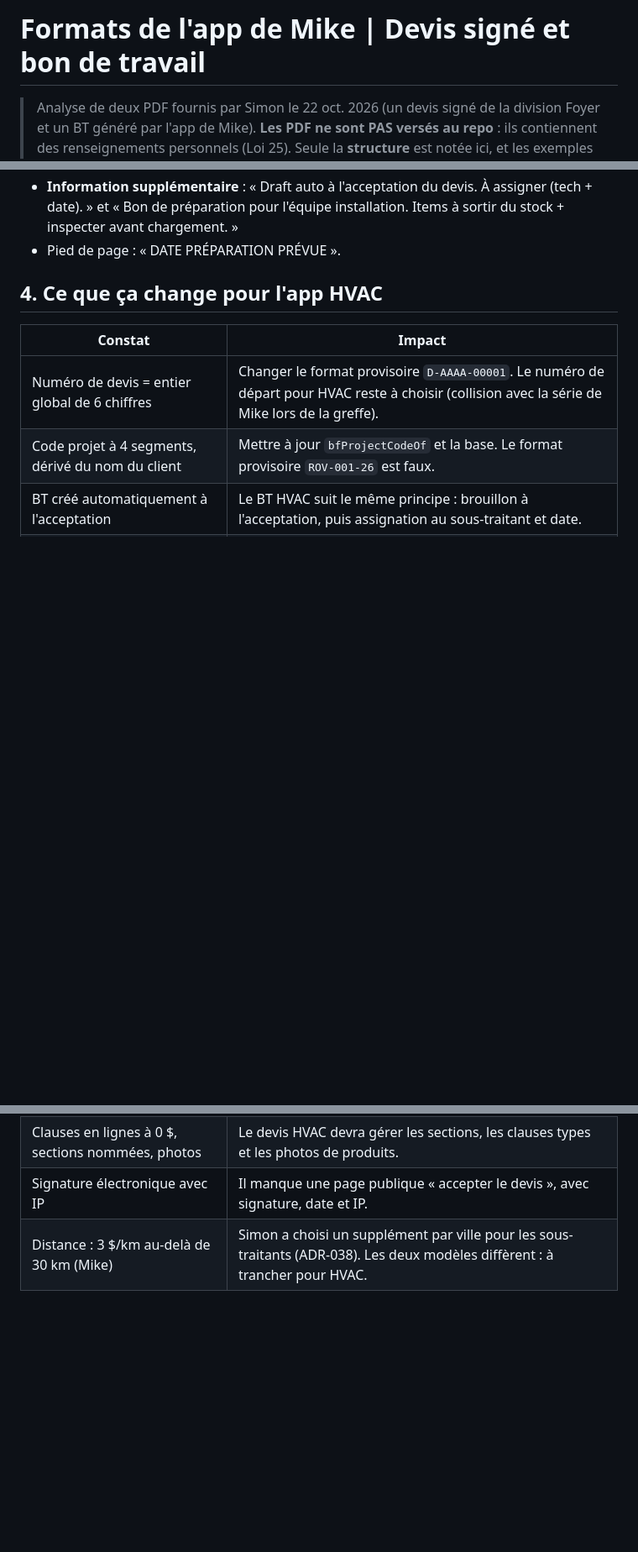
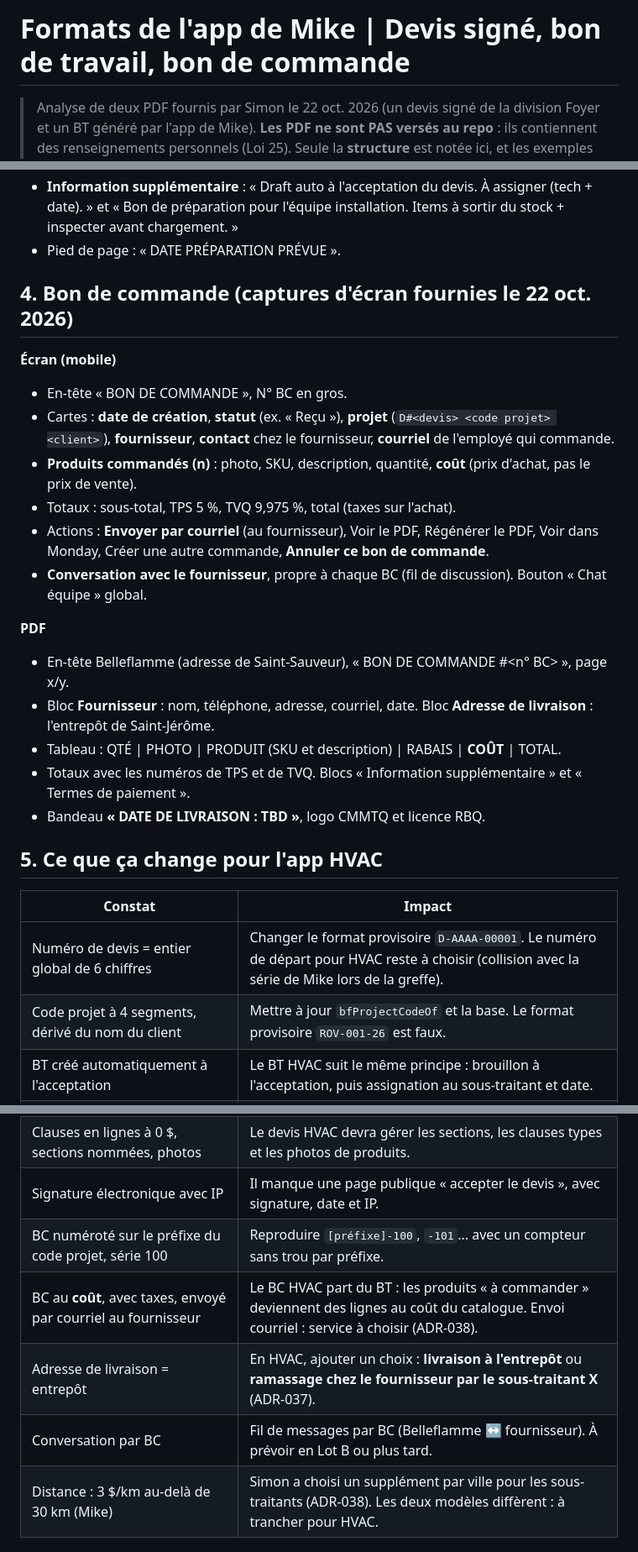
Before and after one commit to Belleflamme-adm/HVAC, a Markdown page: docs/reference/FORMATS-MIKE.md, 3 parts joined by grey strips. Shown at 84% size. Drawn GitHub-style; blank space fills up the shorter version.

Commit message:
docs: format du bon de commande de Mike (ADR-046)
Co-Authored-By: Claude Opus 5.5 <noreply@anthropic.com>
Claude-Session: https://claude.ai/code/session_01DiQtLyxEt1i6Au1ExGft5h

```diff
--- a/docs/reference/FORMATS-MIKE.md
+++ b/docs/reference/FORMATS-MIKE.md
@@ -1,4 +1,4 @@
-# Formats de l'app de Mike | Devis signé et bon de travail
+# Formats de l'app de Mike | Devis signé, bon de travail, bon de commande
 
 > Analyse de deux PDF fournis par Simon le 22 oct. 2026 (un devis signé de la division Foyer et un BT généré par l'app de Mike).
 > **Les PDF ne sont PAS versés au repo** : ils contiennent des renseignements personnels (Loi 25). Seule la **structure** est notée ici, et les exemples de noms sont fictifs.
@@ -66,7 +67,24 @@
 - **Information supplémentaire** : « Draft auto à l'acceptation du devis. À assigner (tech + date). » et « Bon de préparation pour l'équipe installation. Items à sortir du stock + inspecter avant chargement. »
 - Pied de page : « DATE PRÉPARATION PRÉVUE ».
 
-## 4. Ce que ça change pour l'app HVAC
+## 4. Bon de commande (captures d'écran fournies le 22 oct. 2026)
+
+**Écran (mobile)**
+- En-tête « BON DE COMMANDE », N° BC en gros.
+- Cartes : **date de création**, **statut** (ex. « Reçu »), **projet** (`D#<devis> <code projet> <client>`), **fournisseur**, **contact** chez le fournisseur, **courriel** de l'employé qui commande.
+- **Produits commandés (n)** : photo, SKU, description, quantité, **coût** (prix d'achat, pas le prix de vente).
+- Totaux : sous-total, TPS 5 %, TVQ 9,975 %, total (taxes sur l'achat).
+- Actions : **Envoyer par courriel** (au fournisseur), Voir le PDF, Régénérer le PDF, Voir dans Monday, Créer une autre commande, **Annuler ce bon de commande**.
+- **Conversation avec le fournisseur**, propre à chaque BC (fil de discussion). Bouton « Chat équipe » global.
+
+**PDF**
+- En-tête Belleflamme (adresse de Saint-Sauveur), « BON DE COMMANDE #<n° BC> », page x/y.
+- Bloc **Fournisseur** : nom, téléphone, adresse, courriel, date. Bloc **Adresse de livraison** : l'entrepôt de Saint-Jérôme.
+- Tableau : QTÉ | PHOTO | PRODUIT (SKU et description) | RABAIS | **COÛT** | TOTAL.
+- Totaux avec les numéros de TPS et de TVQ. Blocs « Information supplémentaire » et « Termes de paiement ».
+- Bandeau **« DATE DE LIVRAISON : TBD »**, logo CMMTQ et licence RBQ.
+
+## 5. Ce que ça change pour l'app HVAC
 
 | Constat | Impact |
 |---|---|
@@ -77,4 +95,8 @@
 | Ligne « Rabais supplémentaire » négative | Notre base refuse les prix négatifs (ADR-032). Il faut une ligne de rabais global soumise à l'approbation de Simon ou Mike. |
 | Clauses en lignes à 0 $, sections nommées, photos | Le devis HVAC devra gérer les sections, les clauses types et les photos de produits. |
 | Signature électronique avec IP | Il manque une page publique « accepter le devis », avec signature, date et IP. |
+| BC numéroté sur le préfixe du code projet, série 100 | Reproduire `[préfixe]-100`, `-101`... avec un compteur sans trou par préfixe. |
+| BC au **coût**, avec taxes, envoyé par courriel au fournisseur | Le BC HVAC part du BT : les produits « à commander » deviennent des lignes au coût du catalogue. Envoi courriel : service à choisir (ADR-038). |
+| Adresse de livraison = entrepôt | En HVAC, ajouter un choix : **livraison à l'entrepôt** ou **ramassage chez le fournisseur par le sous-traitant X** (ADR-037). |
+| Conversation par BC | Fil de messages par BC (Belleflamme ↔ fournisseur). À prévoir en Lot B ou plus tard. |
 | Distance : 3 $/km au-delà de 30 km (Mike) | Simon a choisi un supplément par ville pour les sous-traitants (ADR-038). Les deux modèles diffèrent : à trancher pour HVAC. |
```
Also changed, not shown: other parts of docs/reference/FORMATS-MIKE.md (+1 -0 lines), docs/DECISIONS.md (+11 -0 lines).
